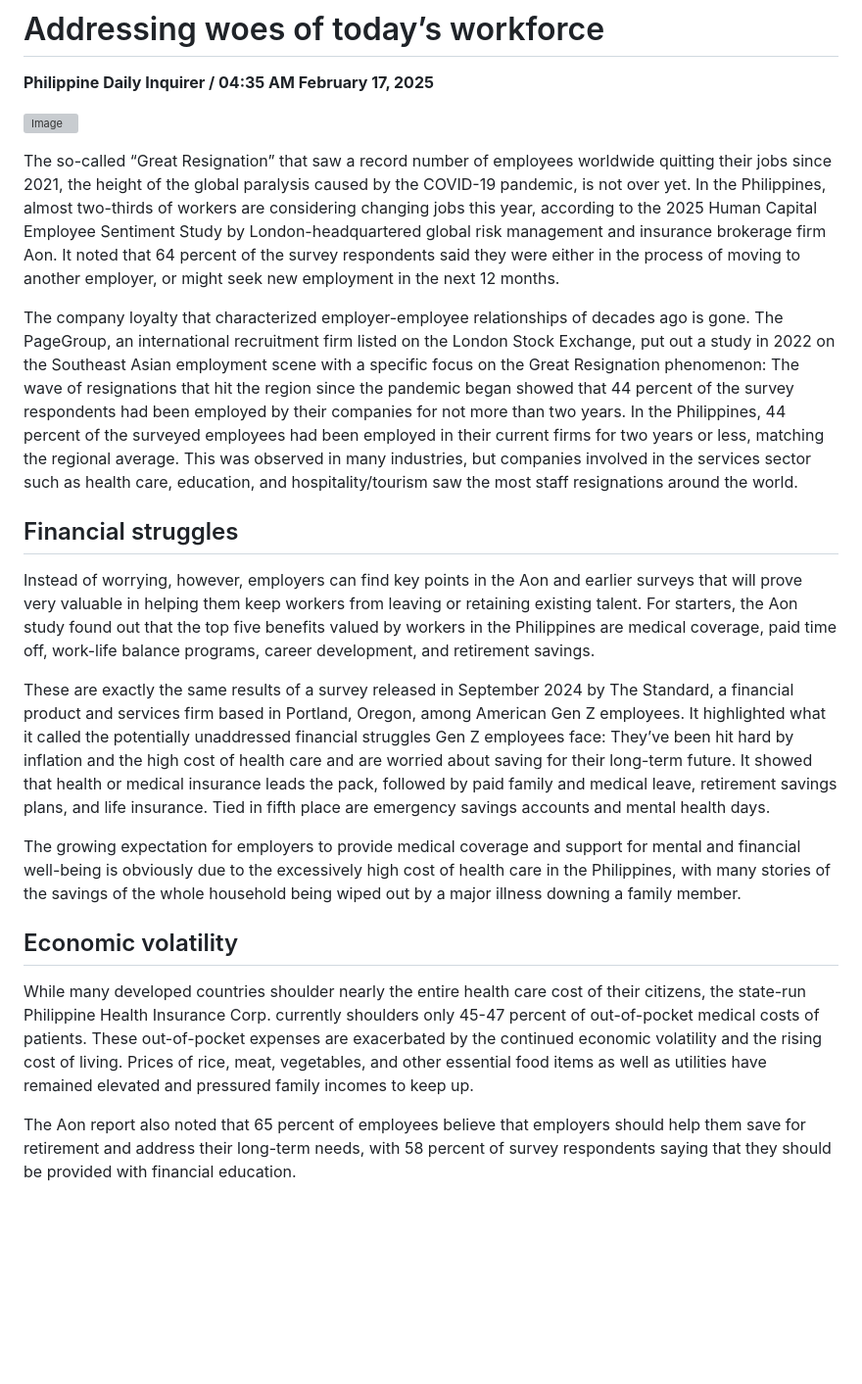
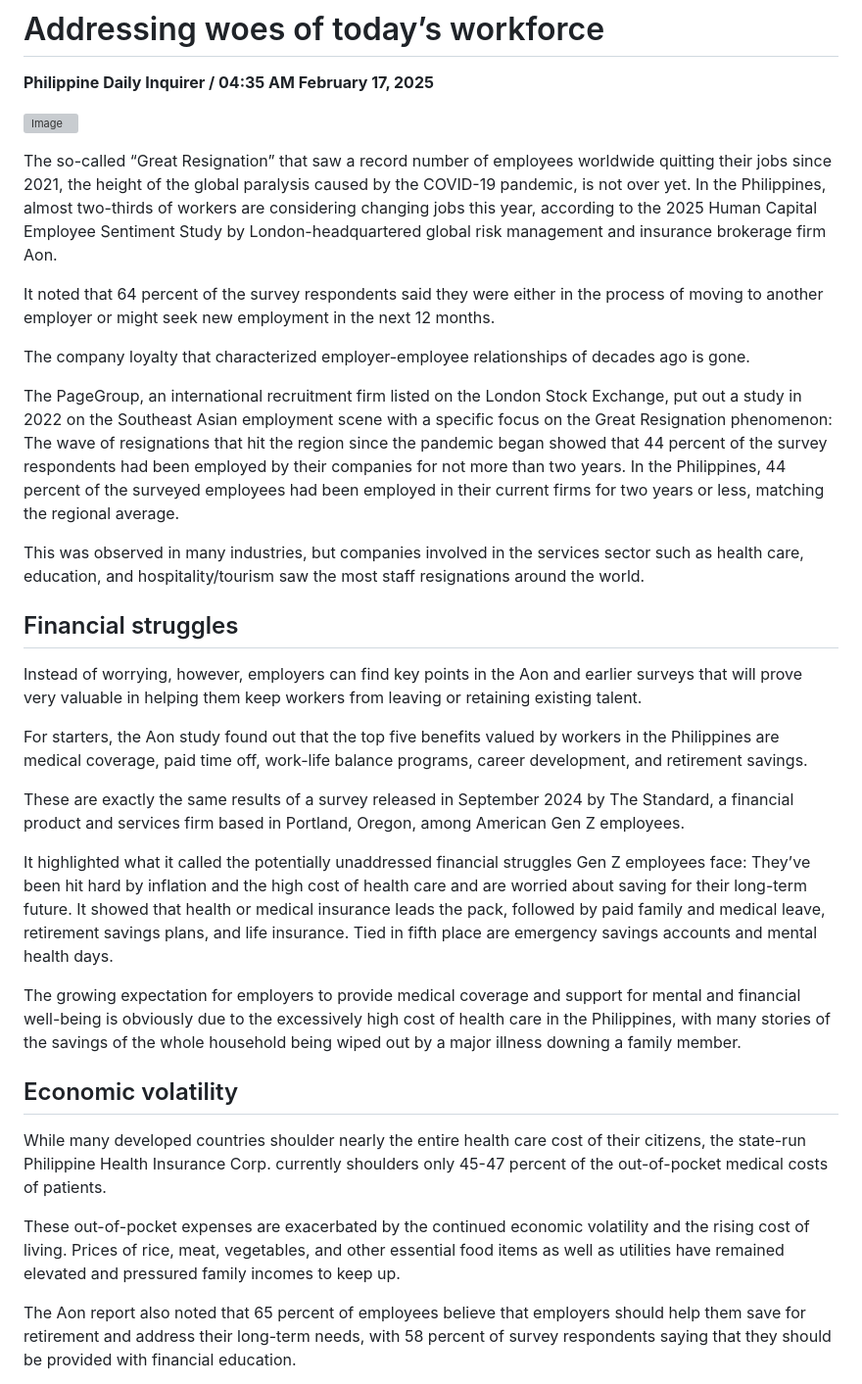
Before and after one commit to jayxdcode/scrapy_api, a Markdown page: articles/20250217_Addressing_woes_of_today’s_workforce.md, the part around one of its changes. Shown at 98% size. Rendered like a GitHub page; blank space fills up the shorter version; grey boxes are pictures that could not be loaded.

Commit message:
UPDATE DATA: Feb. 17, 2025 (Mon) 08:19:59 PM UTC (Second Run)

```diff
--- a/articles/20250217_Addressing_woes_of_today’s_workforce.md
+++ b/articles/20250217_Addressing_woes_of_today’s_workforce.md
@@ -6,21 +6,33 @@
 
 ![Image](https://raw.githubusercontent.com/github-jl14/scrapy_api/refs/heads/main/images/editorial02172025.png)
 
-The so-called “Great Resignation” that saw a record number of employees worldwide quitting their jobs since 2021, the height of the global paralysis caused by the COVID-19 pandemic, is not over yet. In the Philippines, almost two-thirds of workers are considering changing jobs this year, according to the 2025 Human Capital Employee Sentiment Study by London-headquartered global risk management and insurance brokerage firm Aon. It noted that 64 percent of the survey respondents said they were either in the process of moving to another employer, or might seek new employment in the next 12 months.
+The so-called “Great Resignation” that saw a record number of employees worldwide quitting their jobs since 2021, the height of the global paralysis caused by the COVID-19 pandemic, is not over yet. In the Philippines, almost two-thirds of workers are considering changing jobs this year, according to the 2025 Human Capital Employee Sentiment Study by London-headquartered global risk management and insurance brokerage firm Aon.
 
-The company loyalty that characterized employer-employee relationships of decades ago is gone. The PageGroup, an international recruitment firm listed on the London Stock Exchange, put out a study in 2022 on the Southeast Asian employment scene with a specific focus on the Great Resignation phenomenon: The wave of resignations that hit the region since the pandemic began showed that 44 percent of the survey respondents had been employed by their companies for not more than two years. In the Philippines, 44 percent of the surveyed employees had been employed in their current firms for two years or less, matching the regional average. This was observed in many industries, but companies involved in the services sector such as health care, education, and hospitality/tourism saw the most staff resignations around the world.
+It noted that 64 percent of the survey respondents said they were either in the process of moving to another employer or might seek new employment in the next 12 months.
+
+The company loyalty that characterized employer-employee relationships of decades ago is gone.
+
+The PageGroup, an international recruitment firm listed on the London Stock Exchange, put out a study in 2022 on the Southeast Asian employment scene with a specific focus on the Great Resignation phenomenon: The wave of resignations that hit the region since the pandemic began showed that 44 percent of the survey respondents had been employed by their companies for not more than two years. In the Philippines, 44 percent of the surveyed employees had been employed in their current firms for two years or less, matching the regional average.
+
+This was observed in many industries, but companies involved in the services sector such as health care, education, and hospitality/tourism saw the most staff resignations around the world.
 
 ## Financial struggles
 
-Instead of worrying, however, employers can find key points in the Aon and earlier surveys that will prove very valuable in helping them keep workers from leaving or retaining existing talent. For starters, the Aon study found out that the top five benefits valued by workers in the Philippines are medical coverage, paid time off, work-life balance programs, career development, and retirement savings.
+Instead of worrying, however, employers can find key points in the Aon and earlier surveys that will prove very valuable in helping them keep workers from leaving or retaining existing talent.
 
-These are exactly the same results of a survey released in September 2024 by The Standard, a financial product and services firm based in Portland, Oregon, among American Gen Z employees. It highlighted what it called the potentially unaddressed financial struggles Gen Z employees face: They’ve been hit hard by inflation and the high cost of health care and are worried about saving for their long-term future. It showed that health or medical insurance leads the pack, followed by paid family and medical leave, retirement savings plans, and life insurance. Tied in fifth place are emergency savings accounts and mental health days.
+For starters, the Aon study found out that the top five benefits valued by workers in the Philippines are medical coverage, paid time off, work-life balance programs, career development, and retirement savings.
+
+These are exactly the same results of a survey released in September 2024 by The Standard, a financial product and services firm based in Portland, Oregon, among American Gen Z employees.
+
+It highlighted what it called the potentially unaddressed financial struggles Gen Z employees face: They’ve been hit hard by inflation and the high cost of health care and are worried about saving for their long-term future. It showed that health or medical insurance leads the pack, followed by paid family and medical leave, retirement savings plans, and life insurance. Tied in fifth place are emergency savings accounts and mental health days.
 
 The growing expectation for employers to provide medical coverage and support for mental and financial well-being is obviously due to the excessively high cost of health care in the Philippines, with many stories of the savings of the whole household being wiped out by a major illness downing a family member.
 
 ## Economic volatility
 
-While many developed countries shoulder nearly the entire health care cost of their citizens, the state-run Philippine Health Insurance Corp. currently shoulders only 45-47 percent of out-of-pocket medical costs of patients. These out-of-pocket expenses are exacerbated by the continued economic volatility and the rising cost of living. Prices of rice, meat, vegetables, and other essential food items as well as utilities have remained elevated and pressured family incomes to keep up.
+While many developed countries shoulder nearly the entire health care cost of their citizens, the state-run Philippine Health Insurance Corp. currently shoulders only 45-47 percent of the out-of-pocket medical costs of patients.
+
+These out-of-pocket expenses are exacerbated by the continued economic volatility and the rising cost of living. Prices of rice, meat, vegetables, and other essential food items as well as utilities have remained elevated and pressured family incomes to keep up.
 
 The Aon report also noted that 65 percent of employees believe that employers should help them save for retirement and address their long-term needs, with 58 percent of survey respondents saying that they should be provided with financial education.
 
```
Also changed, not shown: other parts of articles/20250217_Addressing_woes_of_today’s_workforce.md (+1 -1 lines), articles/20250206_A_test_of_BARMM’s_integrity.md (+1 -3 lines).
